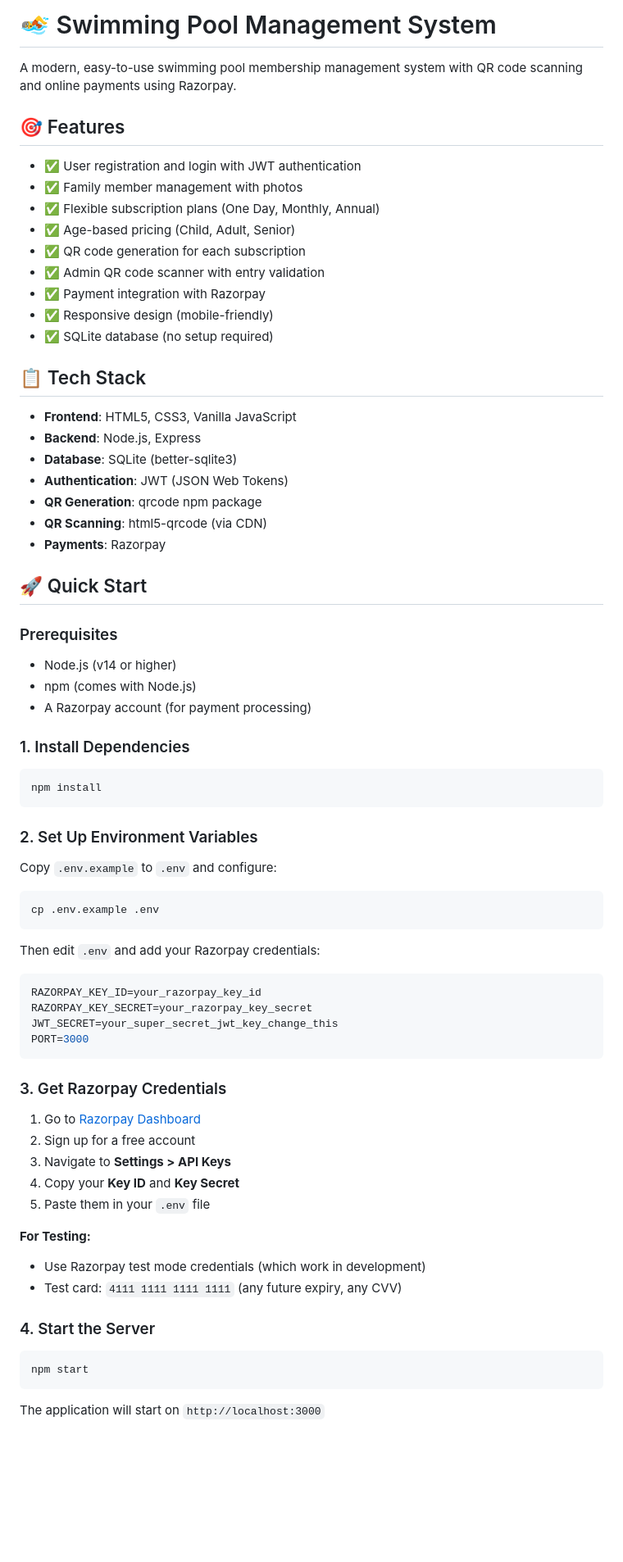
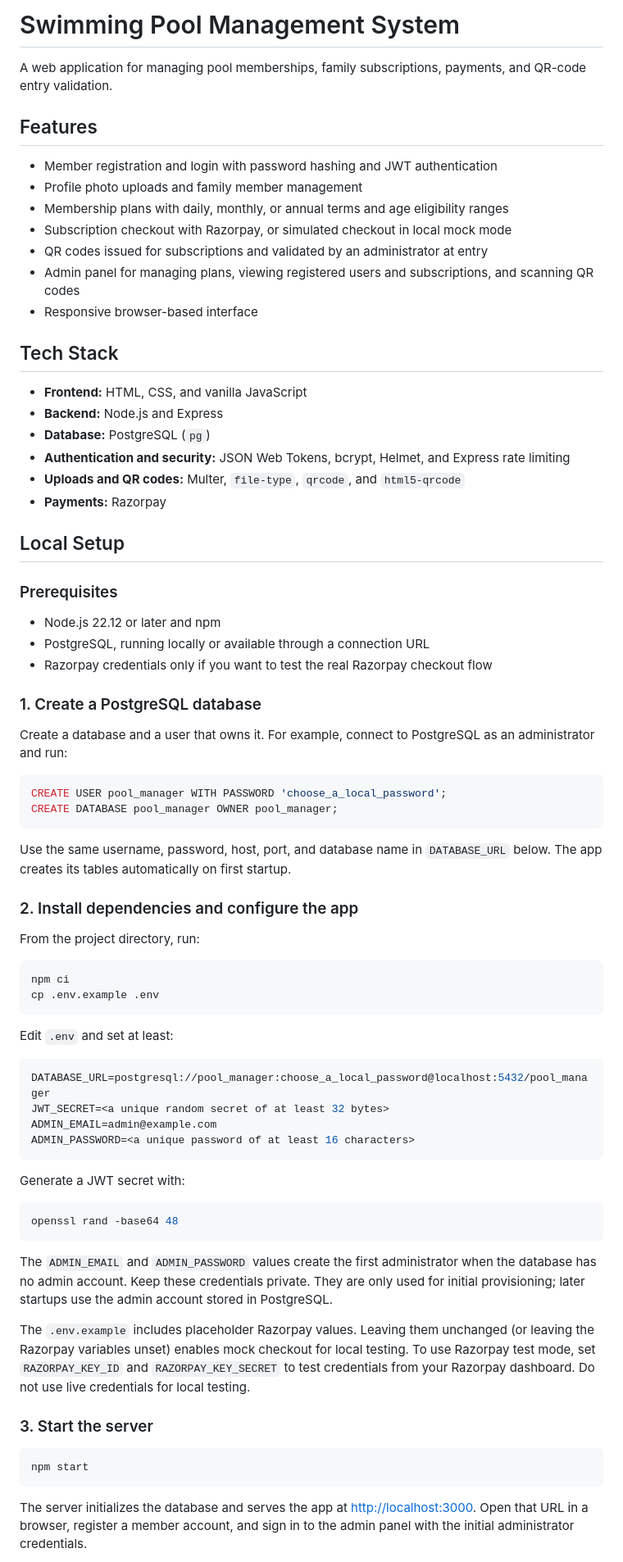
Before and after one commit to Kunal-maske/swimmingpool, a Markdown page: README.md, the part around one of its changes. Shown at 82% size. Rendered like a GitHub page; blank space fills up the shorter version.

````diff
--- a/README.md
+++ b/README.md
@@ -1,77 +1,78 @@
-# 🏊 Swimming Pool Management System
+# Swimming Pool Management System
 
-A modern, easy-to-use swimming pool membership management system with QR code scanning and online payments using Razorpay.
+A web application for managing pool memberships, family subscriptions, payments, and QR-code entry validation.
 
-## 🎯 Features
+## Features
 
-- ✅ User registration and login with JWT authentication
-- ✅ Family member management with photos
-- ✅ Flexible subscription plans (One Day, Monthly, Annual)
-- ✅ Age-based pricing (Child, Adult, Senior)
-- ✅ QR code generation for each subscription
-- ✅ Admin QR code scanner with entry validation
-- ✅ Payment integration with Razorpay
-- ✅ Responsive design (mobile-friendly)
-- ✅ SQLite database (no setup required)
+- Member registration and login with password hashing and JWT authentication
+- Profile photo uploads and family member management
+- Membership plans with daily, monthly, or annual terms and age eligibility ranges
+- Subscription checkout with Razorpay, or simulated checkout in local mock mode
+- QR codes issued for subscriptions and validated by an administrator at entry
+- Admin panel for managing plans, viewing registered users and subscriptions, and scanning QR codes
+- Responsive browser-based interface
 
-## 📋 Tech Stack
+## Tech Stack
 
-- **Frontend**: HTML5, CSS3, Vanilla JavaScript
-- **Backend**: Node.js, Express
-- **Database**: SQLite (better-sqlite3)
-- **Authentication**: JWT (JSON Web Tokens)
-- **QR Generation**: qrcode npm package
-- **QR Scanning**: html5-qrcode (via CDN)
-- **Payments**: Razorpay
+- **Frontend:** HTML, CSS, and vanilla JavaScript
+- **Backend:** Node.js and Express
+- **Database:** PostgreSQL (`pg`)
+- **Authentication and security:** JSON Web Tokens, bcrypt, Helmet, and Express rate limiting
+- **Uploads and QR codes:** Multer, `file-type`, `qrcode`, and `html5-qrcode`
+- **Payments:** Razorpay
 
-## 🚀 Quick Start
+## Local Setup
 
 ### Prerequisites
 
-- Node.js (v14 or higher)
-- npm (comes with Node.js)
-- A Razorpay account (for payment processing)
+- Node.js 22.12 or later and npm
+- PostgreSQL, running locally or available through a connection URL
+- Razorpay credentials only if you want to test the real Razorpay checkout flow
 
-### 1. Install Dependencies
+### 1. Create a PostgreSQL database
+
+Create a database and a user that owns it. For example, connect to PostgreSQL as an administrator and run:
+
+```sql
+CREATE USER pool_manager WITH PASSWORD 'choose_a_local_password';
+CREATE DATABASE pool_manager OWNER pool_manager;
+```
+
+Use the same username, password, host, port, and database name in `DATABASE_URL` below. The app creates its tables automatically on first startup.
+
+### 2. Install dependencies and configure the app
+
+From the project directory, run:
 
 ```bash
-npm install
-```
-
-### 2. Set Up Environment Variables
-
-Copy `.env.example` to `.env` and configure:
-
-```bash
+npm ci
 cp .env.example .env
 ```
 
-Then edit `.env` and add your Razorpay credentials:
+Edit `.env` and set at least:
 
 ```env
-RAZORPAY_KEY_ID=your_razorpay_key_id
-RAZORPAY_KEY_SECRET=your_razorpay_key_secret
-JWT_SECRET=your_super_secret_jwt_key_change_this
-PORT=3000
+DATABASE_URL=postgresql://pool_manager:choose_a_local_password@localhost:5432/pool_manager
+JWT_SECRET=<a unique random secret of at least 32 bytes>
+ADMIN_EMAIL=admin@example.com
+ADMIN_PASSWORD=<a unique password of at least 16 characters>
 ```
 
-### 3. Get Razorpay Credentials
+Generate a JWT secret with:
 
-1. Go to [Razorpay Dashboard](https://dashboard.razorpay.com/)
-2. Sign up for a free account
-3. Navigate to **Settings > API Keys**
-4. Copy your **Key ID** and **Key Secret**
-5. Paste them in your `.env` file
+```bash
+openssl rand -base64 48
+```
 
-**For Testing:**
-- Use Razorpay test mode credentials (which work in development)
-- Test card: `4111 1111 1111 1111` (any future expiry, any CVV)
+The `ADMIN_EMAIL` and `ADMIN_PASSWORD` values create the first administrator when the database has no admin account. Keep these credentials private. They are only used for initial provisioning; later startups use the admin account stored in PostgreSQL.
 
-### 4. Start the Server
+The `.env.example` includes placeholder Razorpay values. Leaving them unchanged (or leaving the Razorpay variables unset) enables mock checkout for local testing. To use Razorpay test mode, set `RAZORPAY_KEY_ID` and `RAZORPAY_KEY_SECRET` to test credentials from your Razorpay dashboard. Do not use live credentials for local testing.
+
+### 3. Start the server
 
 ```bash
 npm start
 ```
 
-The application will start on `http://localhost:3000`
+The server initializes the database and serves the app at <http://localhost:3000>. Open that URL in a browser, register a member account, and sign in to the admin panel with the initial administrator credentials.
 
````
Also changed, not shown: other parts of README.md (+30 -159 lines).
